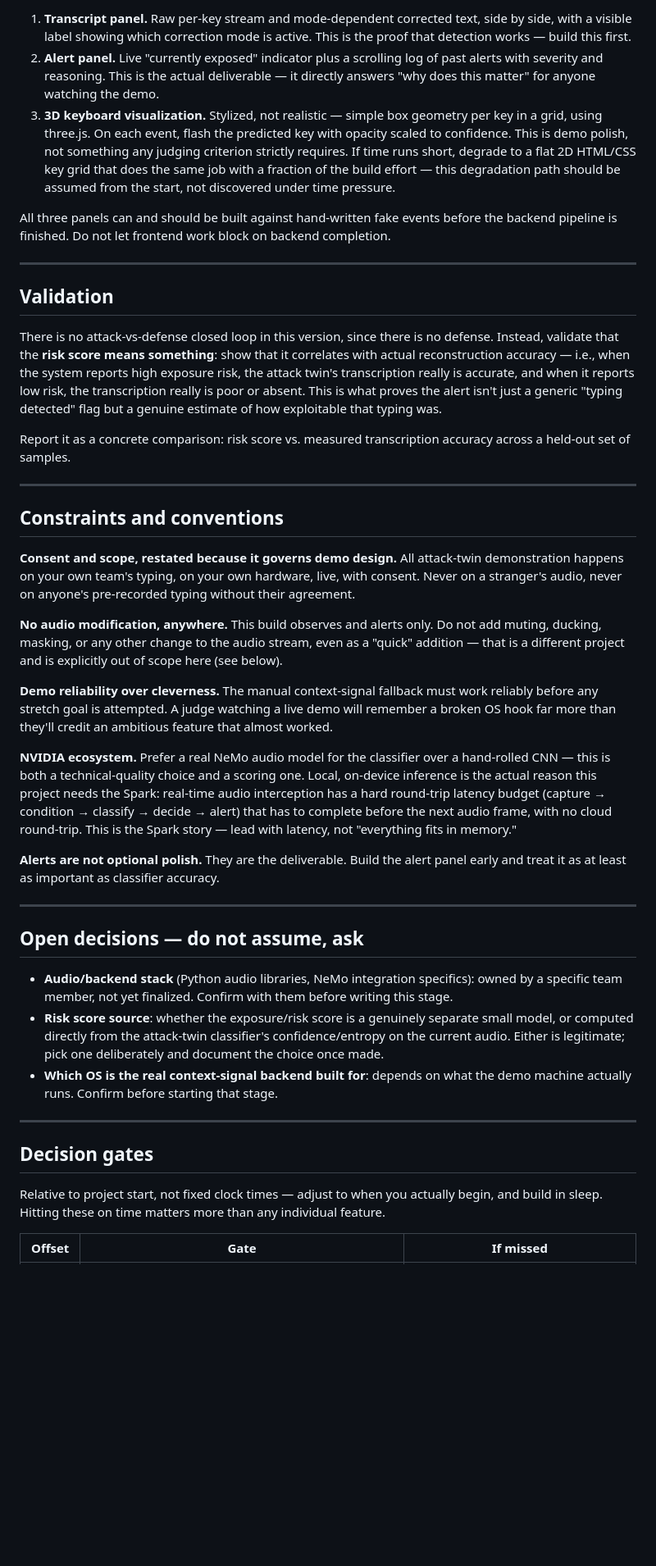
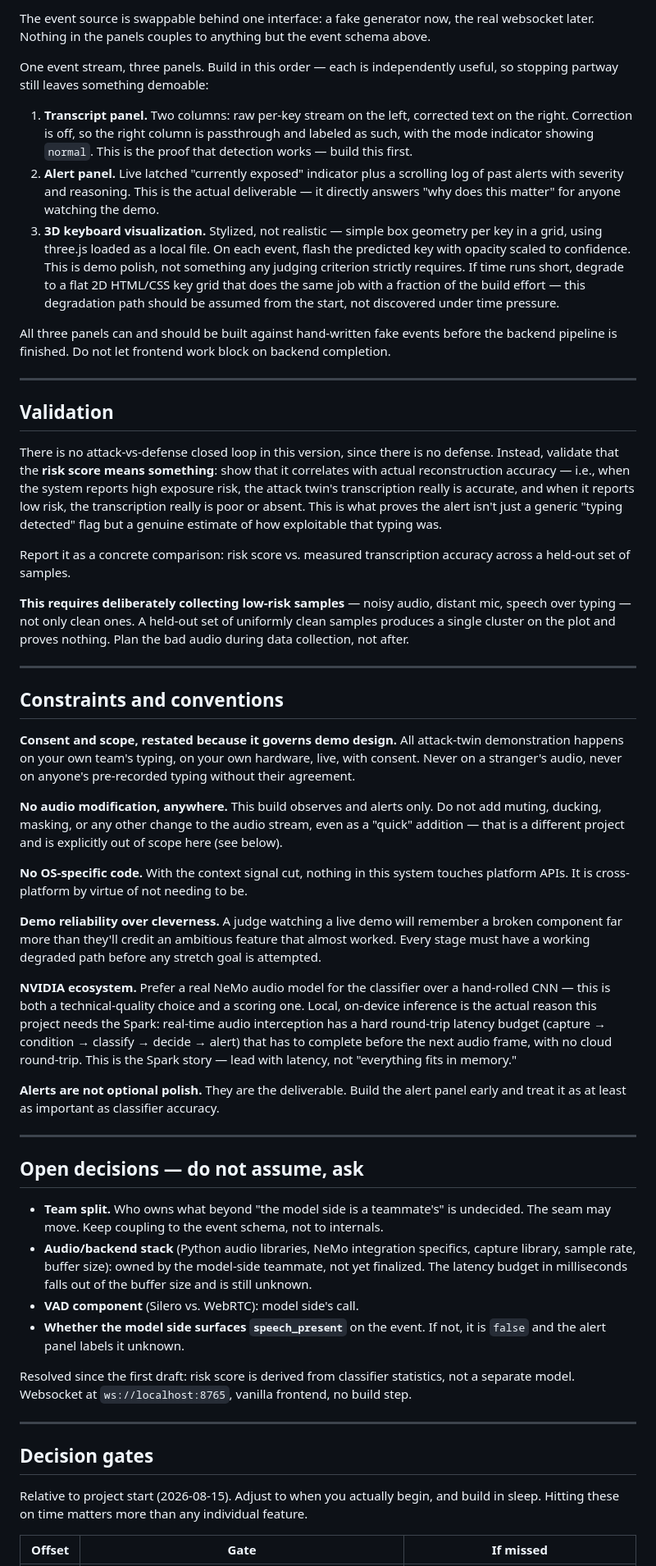
Before and after one commit to Snowiers/TypeLeak, a Markdown page: CLAUDE.md, the part around one of its changes. Shown at 82% size. Rendered like a GitHub page; blank space fills up the shorter version.

```diff
--- a/CLAUDE.md
+++ b/CLAUDE.md
@@ -226,16 +226,22 @@ is independently useful, so stopping partway still leaves something demoable:
 
-1. **Transcript panel.** Raw per-key stream and mode-dependent corrected text, side by side,
-   with a visible label showing which correction mode is active. This is the proof that
-   detection works — build this first.
-2. **Alert panel.** Live "currently exposed" indicator plus a scrolling log of past alerts
-   with severity and reasoning. This is the actual deliverable — it directly answers "why
-   does this matter" for anyone watching the demo.
+The event source is swappable behind one interface: a fake generator now, the real websocket
+later. Nothing in the panels couples to anything but the event schema above.
+
+One event stream, three panels. Build in this order — each is independently useful, so
+stopping partway still leaves something demoable:
+
+1. **Transcript panel.** Two columns: raw per-key stream on the left, corrected text on the
+   right. Correction is off, so the right column is passthrough and labeled as such, with the
+   mode indicator showing `normal`. This is the proof that detection works — build this first.
+2. **Alert panel.** Live latched "currently exposed" indicator plus a scrolling log of past
+   alerts with severity and reasoning. This is the actual deliverable — it directly answers
+   "why does this matter" for anyone watching the demo.
 3. **3D keyboard visualization.** Stylized, not realistic — simple box geometry per key in a
-   grid, using three.js. On each event, flash the predicted key with opacity scaled to
-   confidence. This is demo polish, not something any judging criterion strictly requires.
-   If time runs short, degrade to a flat 2D HTML/CSS key grid that does the same job with a
-   fraction of the build effort — this degradation path should be assumed from the start, not
-   discovered under time pressure.
+   grid, using three.js loaded as a local file. On each event, flash the predicted key with
+   opacity scaled to confidence. This is demo polish, not something any judging criterion
+   strictly requires. If time runs short, degrade to a flat 2D HTML/CSS key grid that does the
+   same job with a fraction of the build effort — this degradation path should be assumed from
+   the start, not discovered under time pressure.
 
 All three panels can and should be built against hand-written fake events before the backend
 pipeline is finished. Do not let frontend work block on backend completion.
@@ -254,6 +260,10 @@ a genuine estimate of how exploitable that typing was.
 Report it as a concrete comparison: risk score vs. measured transcription accuracy across a
 held-out set of samples.
 
+**This requires deliberately collecting low-risk samples** — noisy audio, distant mic, speech
+over typing — not only clean ones. A held-out set of uniformly clean samples produces a single
+cluster on the plot and proves nothing. Plan the bad audio during data collection, not after.
+
 ---
 
 ## Constraints and conventions
@@ -266,9 +276,12 @@ Never on a stranger's audio, never on anyone's pre-recorded typing without their
 ducking, masking, or any other change to the audio stream, even as a "quick" addition —
 that is a different project and is explicitly out of scope here (see below).
 
-**Demo reliability over cleverness.** The manual context-signal fallback must work reliably
-before any stretch goal is attempted. A judge watching a live demo will remember a broken OS
-hook far more than they'll credit an ambitious feature that almost worked.
+**No OS-specific code.** With the context signal cut, nothing in this system touches platform
+APIs. It is cross-platform by virtue of not needing to be.
+
+**Demo reliability over cleverness.** A judge watching a live demo will remember a broken
+component far more than they'll credit an ambitious feature that almost worked. Every stage
+must have a working degraded path before any stretch goal is attempted.
 
 **NVIDIA ecosystem.** Prefer a real NeMo audio model for the classifier over a hand-rolled
 CNN — this is both a technical-quality choice and a scoring one. Local, on-device inference
@@ -284,20 +297,24 @@ treat it as at least as important as classifier accuracy.
 
 ## Open decisions — do not assume, ask
 
-- **Audio/backend stack** (Python audio libraries, NeMo integration specifics): owned by a
-  specific team member, not yet finalized. Confirm with them before writing this stage.
-- **Risk score source**: whether the exposure/risk score is a genuinely separate small model,
-  or computed directly from the attack-twin classifier's confidence/entropy on the current
-  audio. Either is legitimate; pick one deliberately and document the choice once made.
-- **Which OS is the real context-signal backend built for**: depends on what the demo machine
-  actually runs. Confirm before starting that stage.
+- **Team split.** Who owns what beyond "the model side is a teammate's" is undecided. The seam
+  may move. Keep coupling to the event schema, not to internals.
+- **Audio/backend stack** (Python audio libraries, NeMo integration specifics, capture library,
+  sample rate, buffer size): owned by the model-side teammate, not yet finalized. The latency
+  budget in milliseconds falls out of the buffer size and is still unknown.
+- **VAD component** (Silero vs. WebRTC): model side's call.
+- **Whether the model side surfaces `speech_present`** on the event. If not, it is `false` and
+  the alert panel labels it unknown.
+
+Resolved since the first draft: risk score is derived from classifier statistics, not a
+separate model. Websocket at `ws://localhost:8765`, vanilla frontend, no build step.
 
 ---
 
 ## Decision gates
 
-Relative to project start, not fixed clock times — adjust to when you actually begin, and
-build in sleep. Hitting these on time matters more than any individual feature.
+Relative to project start (2026-08-15). Adjust to when you actually begin, and build in sleep.
+Hitting these on time matters more than any individual feature.
 
 | Offset | Gate | If missed |
 |---|---|---|
```
Also changed, not shown: other parts of CLAUDE.md (+96 -91 lines).
